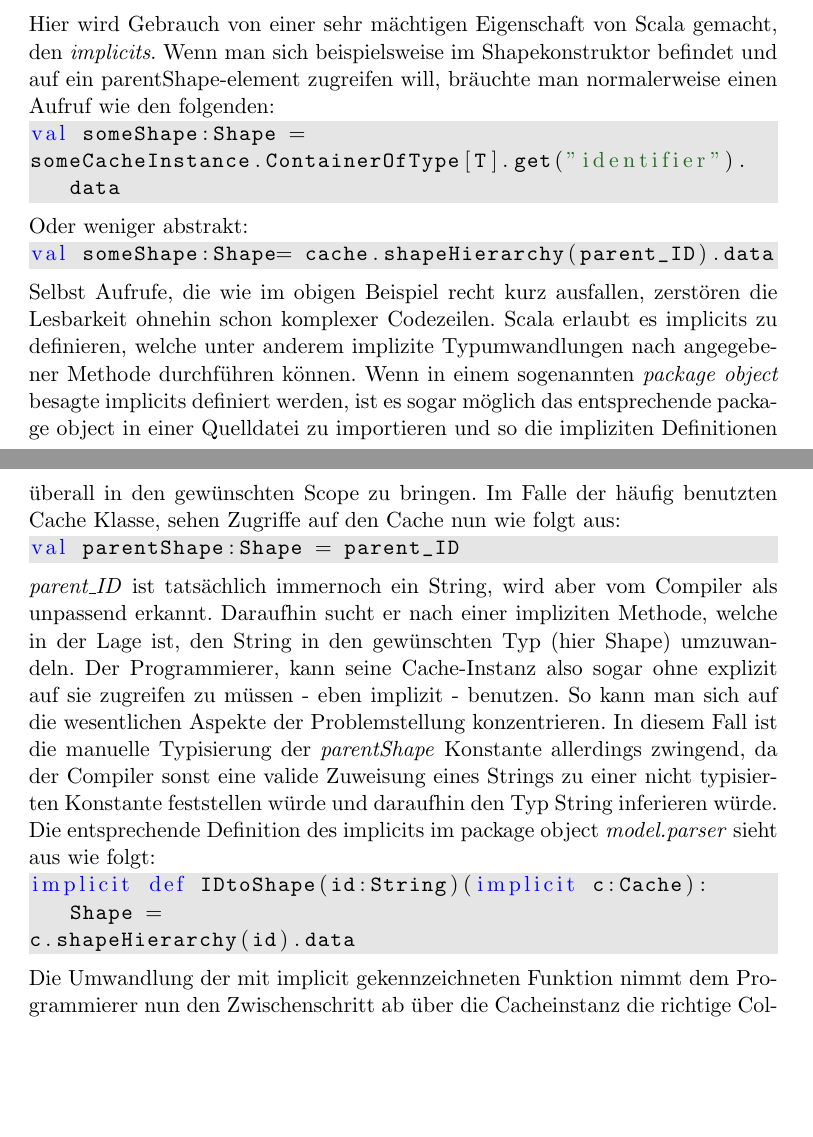
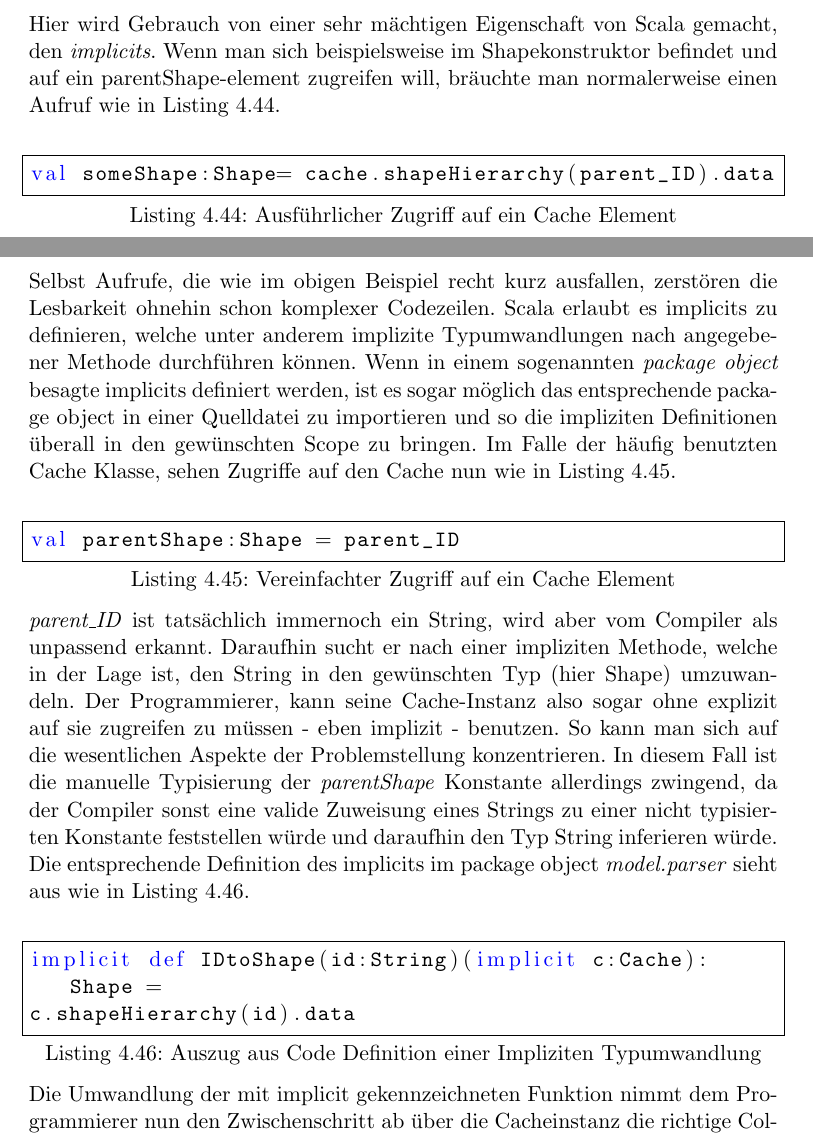
Before and after one commit to Schnullerpip/thesis, a LaTeX thesis (thesis.tex, which reads Umsetzung.tex): two parts of pages 56 and 57 of 65 before the commit and two parts of pages 56 and 57 of 66 after it, joined at a grey line, cut so that both start at the same text, the shorter picture padded with empty space. Compiled offline with pdfLaTeX.

Commit message:
fertiger stand nur ausgabedatum und jahrangaben zu markus papers fehlen

```diff
--- a/Umsetzung.tex
+++ b/Umsetzung.tex
@@ -521,21 +521,15 @@ private def parseGeometricModels
 \section{Cache}Bisher wurde bereits einige male erwähnt, dass sich Modellklassen untereinander referenzieren. Diese Referenzierungen können aber Aufgrund der Problematik der Instantiierungsreihenfolge nicht während des Parsingvorgangs erfolgen. Sonst würde auf Objekte verwiesen werden, die selber bereits erst in der Mache sind.
 Oder es geht schlicht um die Problematik, dass Styles und Shapes unabhängig voneinander definiert werden können, Shapes jedoch namentlich auf Styles verweisen. Selbst wenn es also nur darum geht Referenzen auf erstellte Styles zu behalten um sie nicht an den \textit{Garbage Collector} zu verlieren, ist ein Mechanismus nötig, der sich entsprechende Referenzen behält und wiederum bereitstellt. Da sich Diagrams, Shapes und Styles untereinander referenzieren können sollen, muss der Parser also in der Lage sein Instanzen zu erzeugen und gleichzeitig auch zu verwalten. Hierbei wurde stets darauf geachtet, dass der SprayParser keine statischen Zustände hält. Ausgehend davon, dass der Parser zukünftig in einer Multi-Client-fähigen Umgebung eingesetzt wird, ist so garantiert, dass sich verschiedene Clients niemals die selben Ressourcen teilen und somit eventuell inkonsistente Daten produzieren. Schon eine gemeinsame Abhängigkeit eines Namensraums wäre nicht wünschenswert, da Modellklassen mit gleichen Namen sonst je nach implementierung entweder Exceptions auslösen würden oder sich gegenseitig überschreiben könnten. Wenn aber keine statischen Zustände gehalten werden kann jeder Client mit einer eigenen SrpayParser Instanz kommunizieren. Außerdem kann so auf komplizierte synchronisationsmechanismen verzichtet werden. Es wird beispielsweise zunächst eine Shape geparsed, auf die ein Diagram verweisen soll. Jedoch kann das Diagram die Shape nicht referenzieren, wenn es die entsprechende Referenz gar nicht kennt. Um die Referenz auf die Shape also nicht zu verlieren, muss sie lokal gespeichert und über eine Eigenschaft erreichbar sein, welche dem Diagram (besser gesagt dem Benutzer) bekannt ist und möglichst eindeutig sein sollte. Hierfür bietet sich der Name der Shape an. Anstatt aber nun IDs in Form von Strings zu halten, sondern auf bestehende Objekte verweisen zu können, müssen die Instanzen der generierten Shapes usw. lokal in einer Map gesichert werden. Hierfür wurde eine Hilfsklasse \textit{Cache} erstellt, die Container für alle relevanten Datentypen bereitstellt. So können fertig instantiierte Objekte zwischengespeichert und bei Bedarf über die entsprechende Map der Cache Instanz referenziert werden.
 \subsection{Implicits}\label{sectionimplicit}
-Hier wird Gebrauch von einer sehr mächtigen Eigenschaft von Scala gemacht, den \textit{implicits}. Wenn man sich beispielsweise im Shapekonstruktor befindet und auf ein parentShape-element zugreifen will, bräuchte man normalerweise einen Aufruf wie den folgenden:
-\begin{lstlisting}[style=scala, aboveskip=0pt]
-val someShape:Shape =
-someCacheInstance.ContainerOfType[T].get("identifier").data
-\end{lstlisting}
-Oder weniger abstrakt:
-\begin{lstlisting}[style=scala, aboveskip=0pt]
+Hier wird Gebrauch von einer sehr mächtigen Eigenschaft von Scala gemacht, den \textit{implicits}. Wenn man sich beispielsweise im Shapekonstruktor befindet und auf ein parentShape-element zugreifen will, bräuchte man normalerweise einen Aufruf wie in Listing \ref{lst:excessivecache}.
+\begin{lstlisting}[style=scala, caption = {Ausführlicher Zugriff auf ein Cache Element}, label = {lst:excessivecache}]
 val someShape:Shape= cache.shapeHierarchy(parent_ID).data
-\end{lstlisting}
-Selbst Aufrufe, die wie im obigen Beispiel recht kurz ausfallen, zerstören die Lesbarkeit ohnehin schon komplexer Codezeilen. Scala erlaubt es implicits zu definieren, welche unter anderem implizite Typumwandlungen nach angegebener Methode durchführen können. Wenn in einem sogenannten \textit{package object} besagte implicits definiert werden, ist es sogar möglich das entsprechende package object in einer Quelldatei zu importieren und so die impliziten Definitionen überall in den gewünschten Scope zu bringen. Im Falle der häufig benutzten Cache Klasse, sehen Zugriffe auf den Cache nun wie folgt aus:
-\begin{lstlisting}[style=scala, aboveskip=0pt]
+\end{lstlisting}Selbst Aufrufe, die wie im obigen Beispiel recht kurz ausfallen, zerstören die Lesbarkeit ohnehin schon komplexer Codezeilen. Scala erlaubt es implicits zu definieren, welche unter anderem implizite Typumwandlungen nach angegebener Methode durchführen können. Wenn in einem sogenannten \textit{package object} besagte implicits definiert werden, ist es sogar möglich das entsprechende package object in einer Quelldatei zu importieren und so die impliziten Definitionen überall in den gewünschten Scope zu bringen. Im Falle der häufig benutzten Cache Klasse, sehen Zugriffe auf den Cache nun wie in Listing \ref{lst:simplecache}.
+\begin{lstlisting}[style=scala, caption = {Vereinfachter Zugriff auf ein Cache Element}, label = {lst:simplecache}]
 val parentShape:Shape = parent_ID
 \end{lstlisting}
-\textit{parent\_ID} ist tatsächlich immernoch ein String, wird aber vom Compiler als unpassend erkannt. Daraufhin sucht er nach einer impliziten Methode, welche in der Lage ist, den String in den gewünschten Typ (hier Shape) umzuwandeln. Der Programmierer, kann seine Cache-Instanz also sogar ohne explizit auf sie zugreifen zu müssen - eben implizit - benutzen. So kann man sich auf die wesentlichen Aspekte der Problemstellung konzentrieren. In diesem Fall ist die manuelle Typisierung der \textit{parentShape} Konstante allerdings zwingend, da der Compiler sonst eine valide Zuweisung eines Strings zu einer nicht typisierten Konstante feststellen würde und daraufhin den Typ String inferieren würde. Die entsprechende Definition des implicits im package object \textit{model.parser} sieht aus wie folgt:
-\begin{lstlisting}[style=scala, aboveskip=0pt]
+\textit{parent\_ID} ist tatsächlich immernoch ein String, wird aber vom Compiler als unpassend erkannt. Daraufhin sucht er nach einer impliziten Methode, welche in der Lage ist, den String in den gewünschten Typ (hier Shape) umzuwandeln. Der Programmierer, kann seine Cache-Instanz also sogar ohne explizit auf sie zugreifen zu müssen - eben implizit - benutzen. So kann man sich auf die wesentlichen Aspekte der Problemstellung konzentrieren. In diesem Fall ist die manuelle Typisierung der \textit{parentShape} Konstante allerdings zwingend, da der Compiler sonst eine valide Zuweisung eines Strings zu einer nicht typisierten Konstante feststellen würde und daraufhin den Typ String inferieren würde. Die entsprechende Definition des implicits im package object \textit{model.parser} sieht aus wie in Listing \ref{lst:implicitdefinition}.
+\begin{lstlisting}[style=scala, caption = {Auszug aus Code Definition einer Impliziten Typumwandlung}, label = {lst:implicitdefinition}]
 implicit def IDtoShape(id:String)(implicit c:Cache): Shape =
 c.shapeHierarchy(id).data
 \end{lstlisting}Die Umwandlung der mit implicit gekennzeichneten Funktion nimmt dem Programmierer nun den Zwischenschritt ab über die Cacheinstanz die richtige Collection ausfindig zu machen und den gewünschten String aufzulösen.
--- a/thesis.tex
+++ b/thesis.tex
@@ -40,7 +40,7 @@
   },
  	morestring=[b]",
 	morestring=[b]""",
-	backgroundcolor=\color{lbcolor},
+	%backgroundcolor=\color{lbcolor},
 	%tabsize=4,
 	%rulecolor=,
 	%language=scala,
@@ -52,7 +52,7 @@
     extendedchars=true,
     breaklines=true, %sorgt dafür, dass Text, der die Formattierung sprengt in die nächste Zeile rückt
     %prebreak = \raisebox{0ex}[0ex][0ex]{\ensuremath{\hookleftarrow}}, %sorgt dafür, dass eingerückte Zeilen über ein 'return' zeichen angekündigt werden
-    %frame=single, % sorgt dafür dass ein Rand eingezeichnet wird
+    frame=single, % sorgt dafür dass ein Rand eingezeichnet wird
     showtabs=false,
     captionpos=b,
     showspaces=false,
@@ -76,12 +76,13 @@
 	morekeywords={style, shape, diagram, connection, for, extends, ellipse, rectangle, roundedrectangle, polygon, polyline, text, description},
 	morestring=[b]",
 	morestring=[b]""",
-	backgroundcolor=\color{lbcolor},
+	%backgroundcolor=\color{lbcolor},
     aboveskip={1.5\baselineskip},
     extendedchars=true,
     breaklines=true, %sorgt dafür, dass Text, der die Formattierung sprengt in die nächste Zeile rückt
     showtabs=false,
     captionpos=b,
+    frame=single,
     showspaces=false,
     showstringspaces=false,
     identifierstyle=\ttfamily,
```
Also changed, not shown: thesis.pdf, Umsetzung.tex (8 more changed lines).
